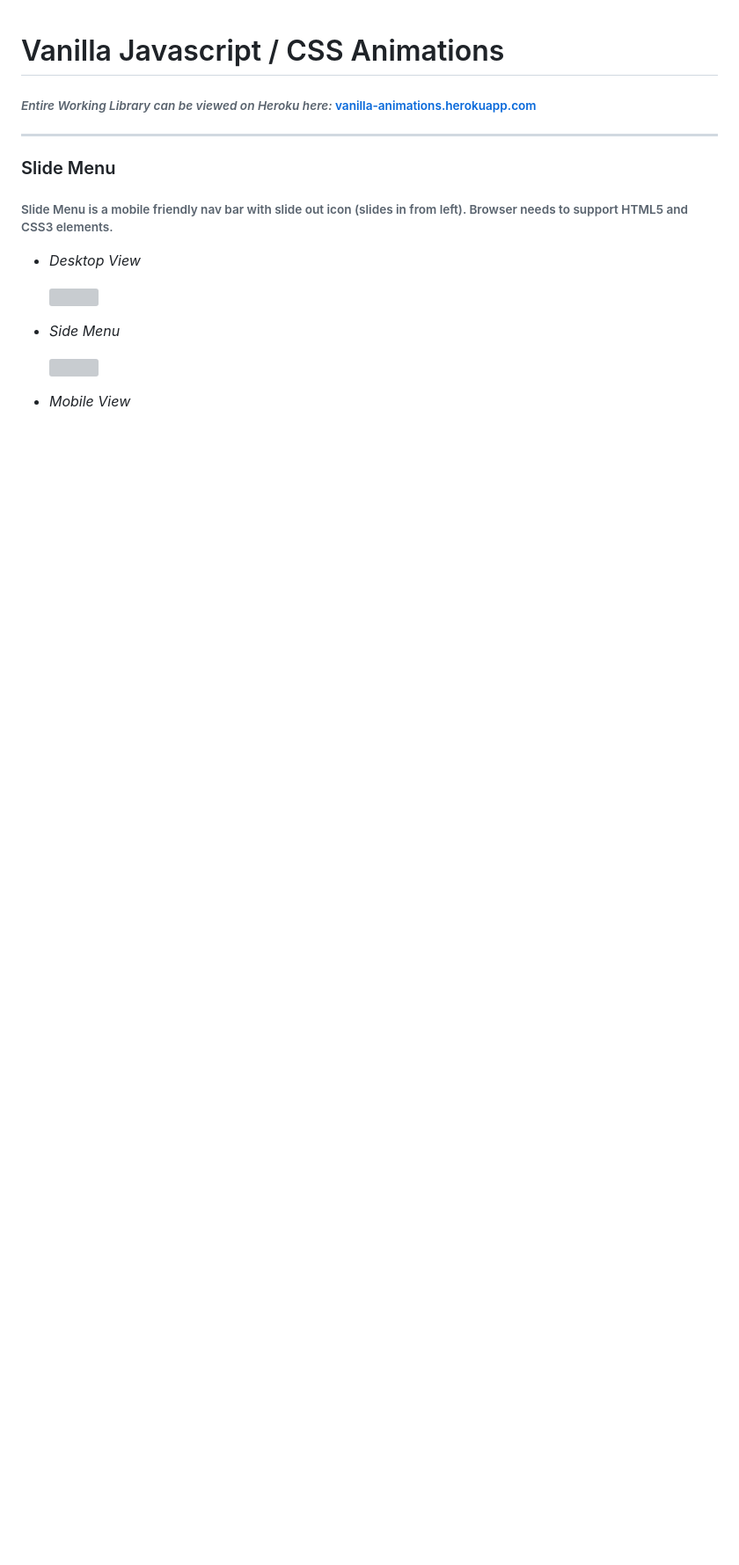
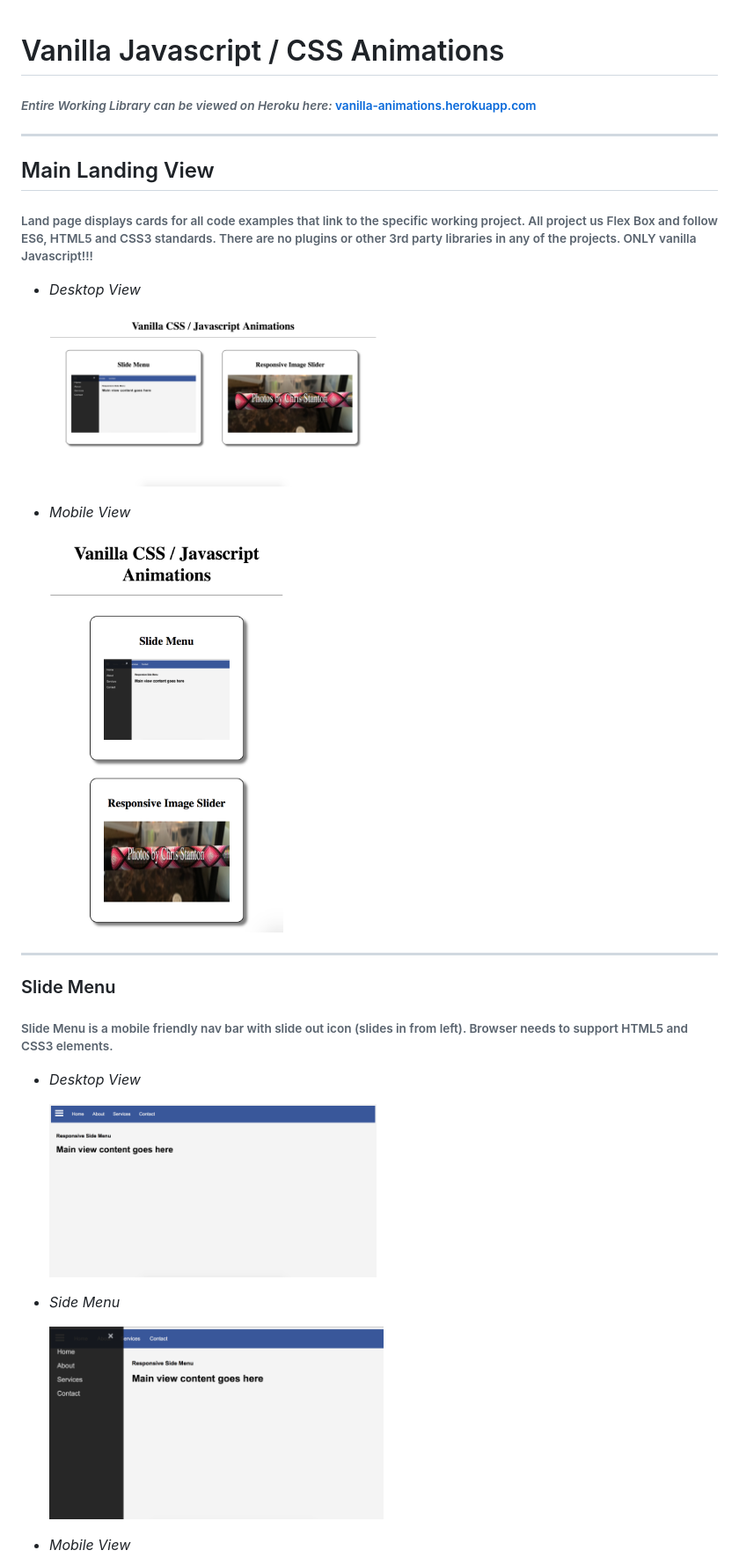
Before and after one commit to chris-stanton/BOILERPLATE-vanilla-animations, a Markdown page: README.md, the part around the change printed below. Shown: that part at 88% size. Rendered like a GitHub page; pictures changed too: master/images/main/desktop.png (added), master/images/main/mobile.png (added); blank space fills up the shorter version; grey boxes are pictures that could not be loaded.

Commit message:
fixed readme.md structure and added new project info and pictures with main landing pics

```diff
--- a/README.md
+++ b/README.md
@@ -2,6 +2,18 @@
 # Vanilla Javascript / CSS Animations
 
 ###### *Entire Working Library can be viewed on Heroku here:* [vanilla-animations.herokuapp.com](https://vanilla-animations.herokuapp.com)
+
+---
+## Main Landing View
+###### Land page displays cards for all code examples that link to the specific working project.  All project us Flex Box and follow ES6, HTML5 and CSS3 standards.  There are no plugins or other 3rd party libraries in any of the projects. ONLY vanilla Javascript!!!
+
+- *Desktop View*
+
+  <img src="./master/images/main/desktop.png" width="49%">
+
+- *Mobile View*
+
+  <img src="./master/images/main/mobile.png" width="35%">
 
 ---
 
@@ -11,11 +23,11 @@
 
 - *Desktop View*
 
-  <img src="./master/images/slidemenu-desktop.png" width="49%">
+  <img src="./master/images/slide-menu/slidemenu-desktop.png" width="49%">
 
 - *Side Menu*
 
-  <img src="./master/images/slidemenu-sidemenu.png" width="50%">
+  <img src="./master/images/slide-menu/slidemenu-sidemenu.png" width="50%">
 
 - *Mobile View*
 
```
Also changed, not shown: other parts of README.md (+16 -2 lines), master/images/responsive-image-slider/mobile.png (added), 3 other files.
